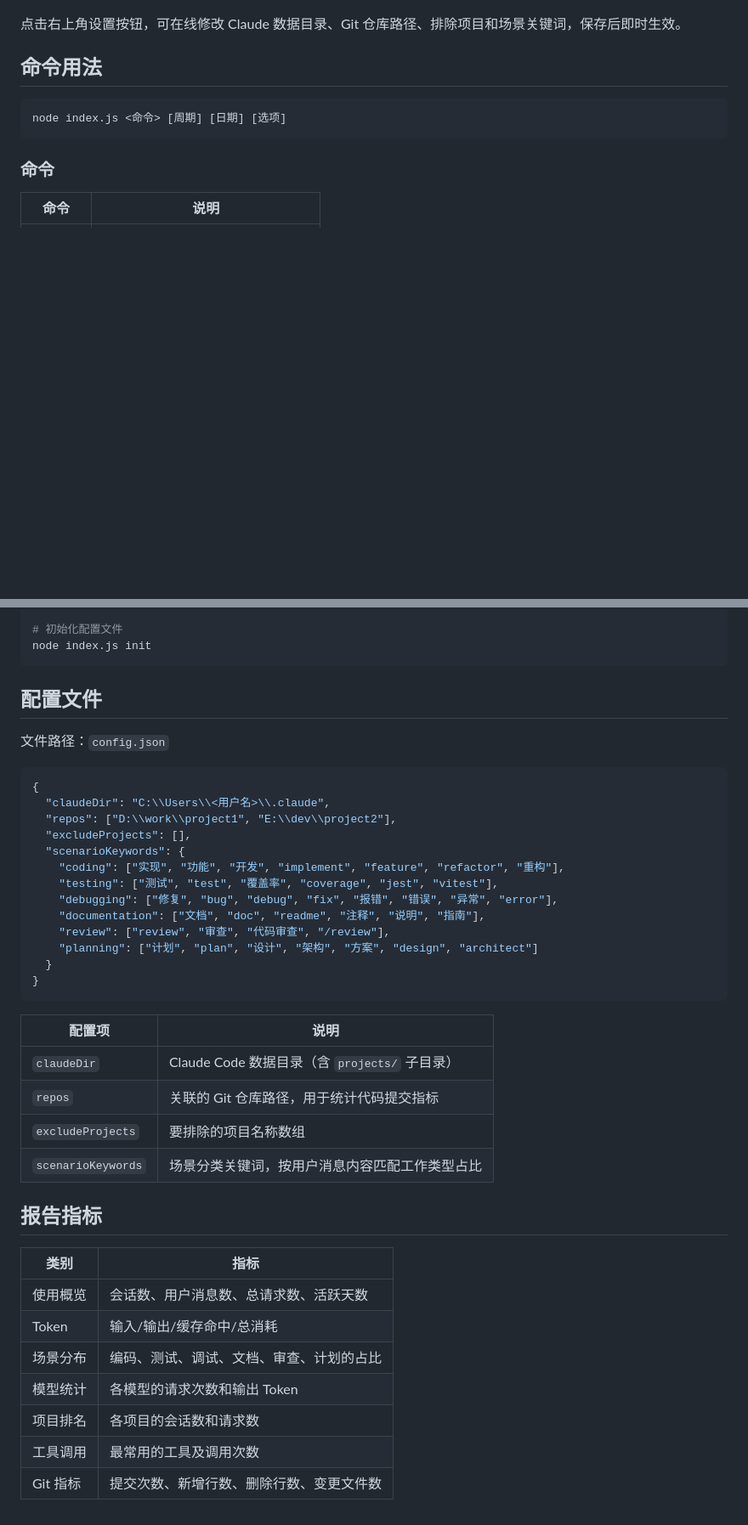
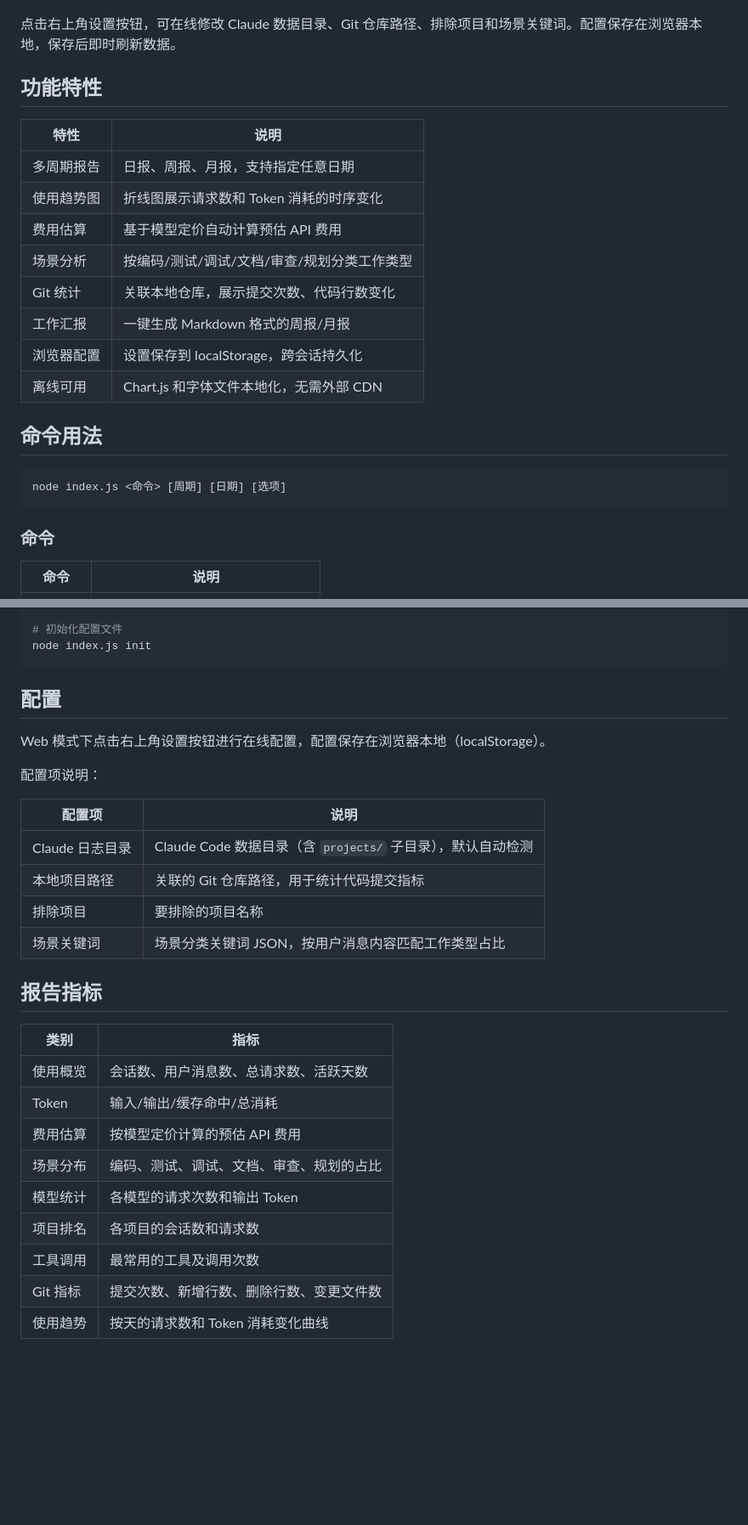
Before and after one commit to yaowen51888-rich/lumencode, a Markdown page: README.md, 2 parts joined by grey strips. Shown at 85% size. Drawn GitHub-style; blank space fills up the shorter version.

Commit message:
docs: update README with new features and screenshots

````diff
--- a/README.md
+++ b/README.md
@@ -55,7 +59,20 @@ Web 服务默认端口 `4567`，可通过环境变量修改：`set CCUSAGE_PORT=
 
 ![设置](doc/设置.png)
 
-点击右上角设置按钮，可在线修改 Claude 数据目录、Git 仓库路径、排除项目和场景关键词，保存后即时生效。
+点击右上角设置按钮，可在线修改 Claude 数据目录、Git 仓库路径、排除项目和场景关键词。配置保存在浏览器本地，保存后即时刷新数据。
+
+## 功能特性
+
+| 特性 | 说明 |
+|------|------|
+| 多周期报告 | 日报、周报、月报，支持指定任意日期 |
+| 使用趋势图 | 折线图展示请求数和 Token 消耗的时序变化 |
+| 费用估算 | 基于模型定价自动计算预估 API 费用 |
+| 场景分析 | 按编码/测试/调试/文档/审查/规划分类工作类型 |
+| Git 统计 | 关联本地仓库，展示提交次数、代码行数变化 |
+| 工作汇报 | 一键生成 Markdown 格式的周报/月报 |
+| 浏览器配置 | 设置保存到 localStorage，跨会话持久化 |
+| 离线可用 | Chart.js 和字体文件本地化，无需外部 CDN |
 
 ## 命令用法
 
@@ -112,32 +129,18 @@ node index.js report weekly --work
 node index.js init
 ```
 
-## 配置文件
+## 配置
 
-文件路径：`config.json`
+Web 模式下点击右上角设置按钮进行在线配置，配置保存在浏览器本地（localStorage）。
 
-```json
-{
-  "claudeDir": "C:\\Users\\<用户名>\\.claude",
-  "repos": ["D:\\work\\project1", "E:\\dev\\project2"],
-  "excludeProjects": [],
-  "scenarioKeywords": {
-    "coding": ["实现", "功能", "开发", "implement", "feature", "refactor", "重构"],
-    "testing": ["测试", "test", "覆盖率", "coverage", "jest", "vitest"],
-    "debugging": ["修复", "bug", "debug", "fix", "报错", "错误", "异常", "error"],
-    "documentation": ["文档", "doc", "readme", "注释", "说明", "指南"],
-    "review": ["review", "审查", "代码审查", "/review"],
-    "planning": ["计划", "plan", "设计", "架构", "方案", "design", "architect"]
-  }
-}
-```
+配置项说明：
 
 | 配置项 | 说明 |
 |--------|------|
-| `claudeDir` | Claude Code 数据目录（含 `projects/` 子目录） |
-| `repos` | 关联的 Git 仓库路径，用于统计代码提交指标 |
-| `excludeProjects` | 要排除的项目名称数组 |
-| `scenarioKeywords` | 场景分类关键词，按用户消息内容匹配工作类型占比 |
+| Claude 日志目录 | Claude Code 数据目录（含 `projects/` 子目录），默认自动检测 |
+| 本地项目路径 | 关联的 Git 仓库路径，用于统计代码提交指标 |
+| 排除项目 | 要排除的项目名称 |
+| 场景关键词 | 场景分类关键词 JSON，按用户消息内容匹配工作类型占比 |
 
 ## 报告指标
 
@@ -145,8 +148,10 @@ node index.js init
 |------|------|
 | 使用概览 | 会话数、用户消息数、总请求数、活跃天数 |
 | Token | 输入/输出/缓存命中/总消耗 |
-| 场景分布 | 编码、测试、调试、文档、审查、计划的占比 |
+| 费用估算 | 按模型定价计算的预估 API 费用 |
+| 场景分布 | 编码、测试、调试、文档、审查、规划的占比 |
 | 模型统计 | 各模型的请求次数和输出 Token |
 | 项目排名 | 各项目的会话数和请求数 |
 | 工具调用 | 最常用的工具及调用次数 |
 | Git 指标 | 提交次数、新增行数、删除行数、变更文件数 |
+| 使用趋势 | 按天的请求数和 Token 消耗变化曲线 |
````
Also changed, not shown: other parts of README.md (+5 -1 lines), doc/日报-新.png (added).
